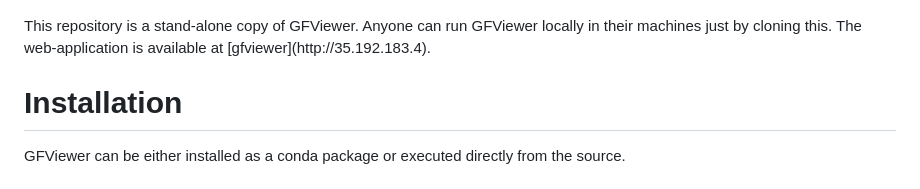
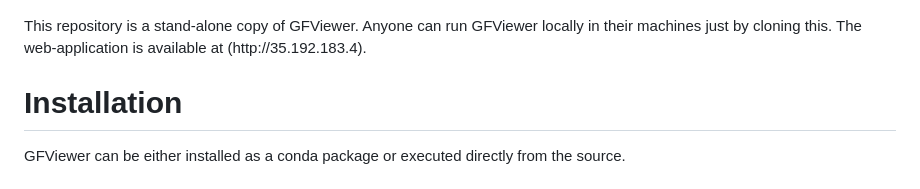
Before and after one commit to sakshar/GFViewer, a Markdown page: README.md, the part around the change. GitHub-like rendering.

```diff
--- a/README.md
+++ b/README.md
@@ -1,7 +1,7 @@
 <p align="center">
   <img src="logo.png" alt="logo" width="80%">
 </p>
-This repository is a stand-alone copy of GFViewer. Anyone can run GFViewer locally in their machines just by cloning this. The web-application is available at [gfviewer](http://35.192.183.4).
+This repository is a stand-alone copy of GFViewer. Anyone can run GFViewer locally in their machines just by cloning this. The web-application is available at (http://35.192.183.4).
 
 # Installation
 GFViewer can be either installed as a conda package or executed directly from the source.
```
